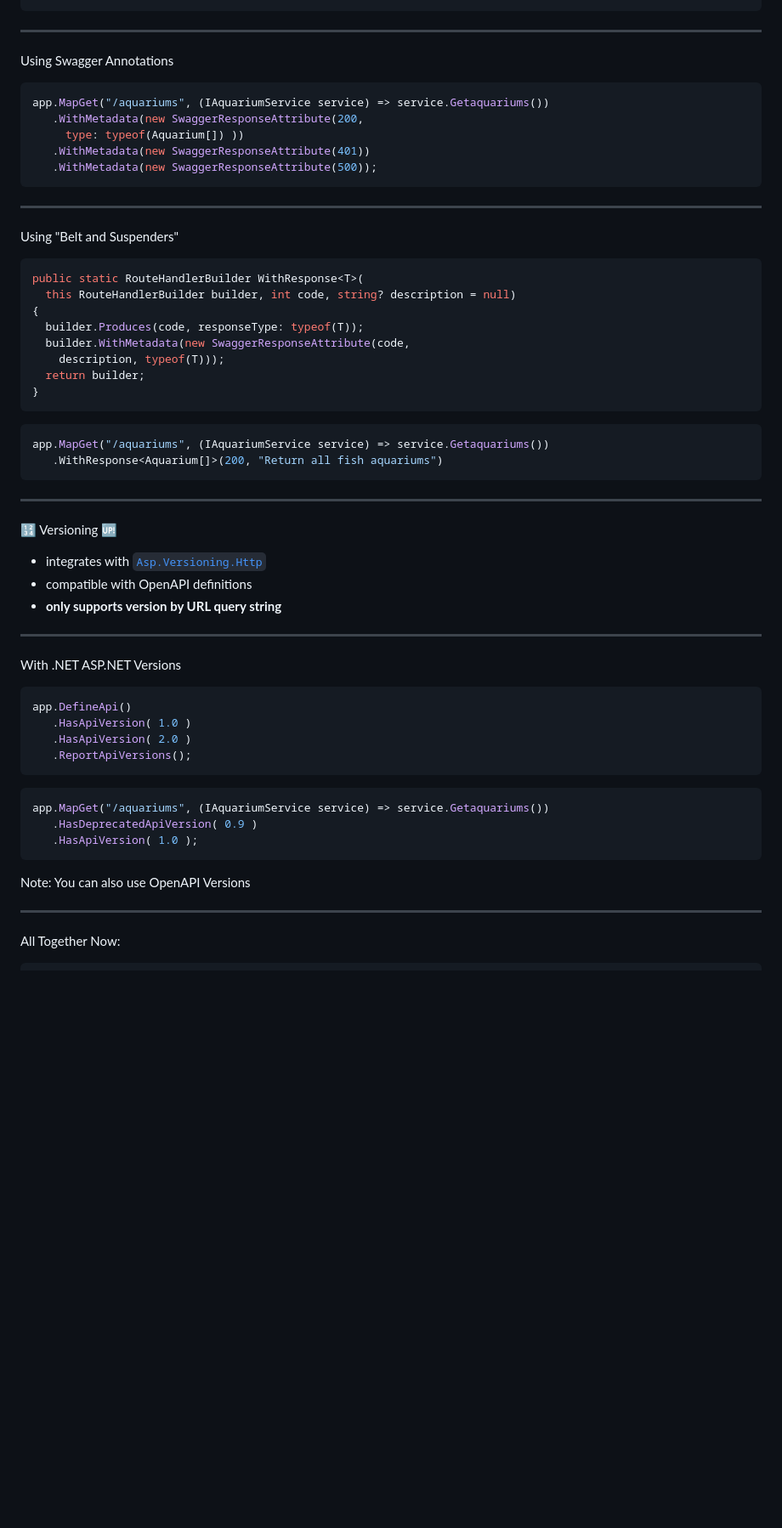
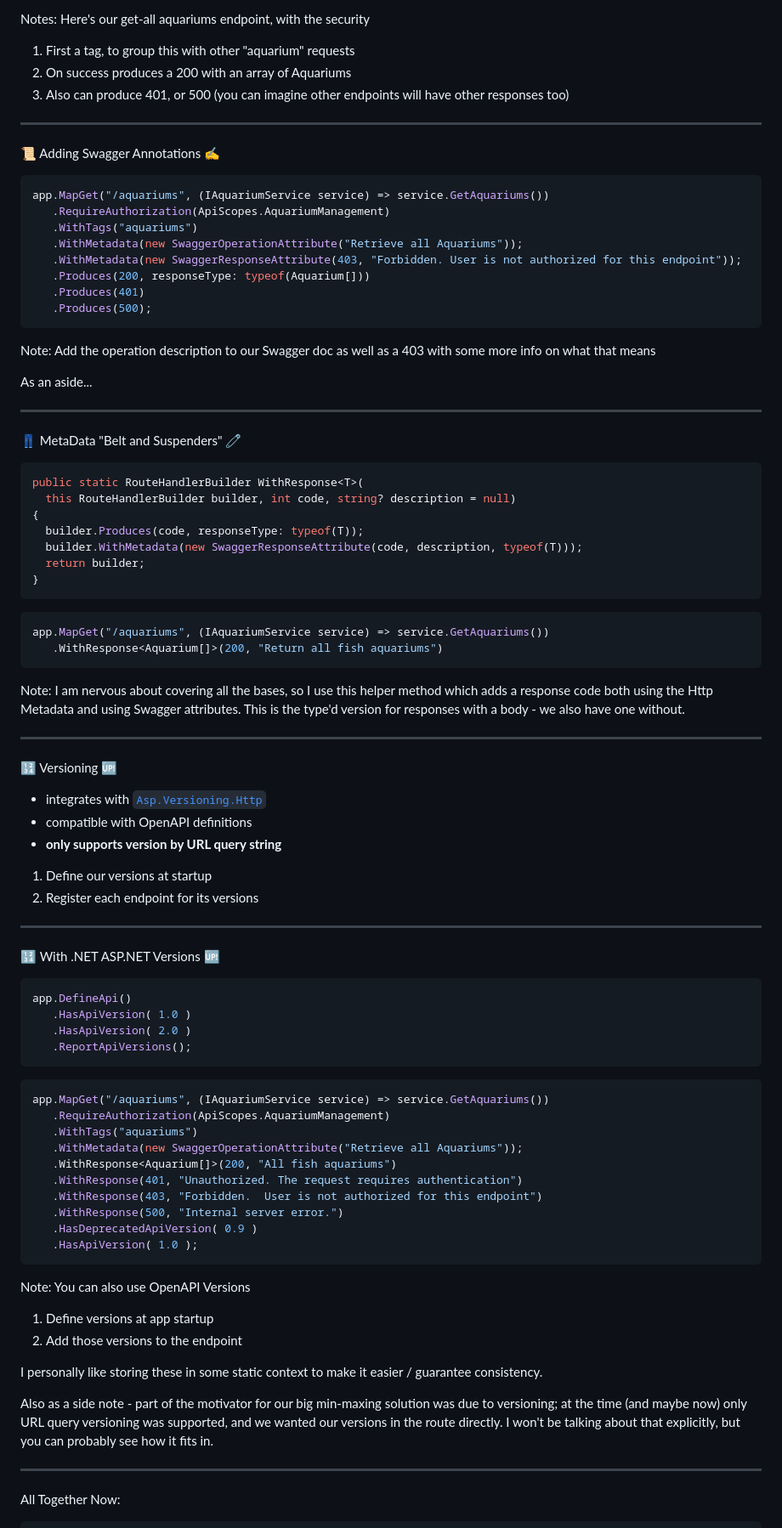
Before and after one commit to pmcvtm/presentations, a Markdown page: slides/min-maxing-minimal-apis/readme.md, the part around the change printed below. Shown: that part at 85% size. Drawn GitHub-style; blank space fills up the shorter version.

`````diff
--- a/slides/min-maxing-minimal-apis/readme.md
+++ b/slides/min-maxing-minimal-apis/readme.md
@@ -336,36 +358,52 @@ app.MapGet("/aquariums", (IAquariumService service) => service.Getaquariums())
 ```
+
+Notes: Here's our get-all aquariums endpoint, with the security
+
+1. First a tag, to group this with other "aquarium" requests
+2. On success produces a 200 with an array of Aquariums
+3. Also can produce 401, or 500 (you can imagine other endpoints will have other responses too)
 
 ----
 
-Using Swagger Annotations
+📜 Adding Swagger Annotations ✍
 
-```csharp [|2-5]
-app.MapGet("/aquariums", (IAquariumService service) => service.Getaquariums())
-   .WithMetadata(new SwaggerResponseAttribute(200,
-     type: typeof(Aquarium[]) ))
-   .WithMetadata(new SwaggerResponseAttribute(401))
-   .WithMetadata(new SwaggerResponseAttribute(500));
+```csharp [|4-5]
+app.MapGet("/aquariums", (IAquariumService service) => service.GetAquariums())
+   .RequireAuthorization(ApiScopes.AquariumManagement)
+   .WithTags("aquariums")
+   .WithMetadata(new SwaggerOperationAttribute("Retrieve all Aquariums"));
+   .WithMetadata(new SwaggerResponseAttribute(403, "Forbidden. User is not authorized for this endpoint"));
+   .Produces(200, responseType: typeof(Aquarium[]))
+   .Produces(401)
+   .Produces(500);
 ```
+
+Note: Add the operation description to our Swagger doc as well as a 403 with some more info on what that means
+
+As an aside...
 
 ----
 
-Using "Belt and Suspenders"
+👖 MetaData "Belt and Suspenders" 🧷
 
-```csharp
+```csharp []
 public static RouteHandlerBuilder WithResponse<T>(
   this RouteHandlerBuilder builder, int code, string? description = null)
 {
   builder.Produces(code, responseType: typeof(T));
-  builder.WithMetadata(new SwaggerResponseAttribute(code,
-    description, typeof(T)));
+  builder.WithMetadata(new SwaggerResponseAttribute(code, description, typeof(T)));
   return builder;
 }
 ```
 
-```csharp
-app.MapGet("/aquariums", (IAquariumService service) => service.Getaquariums())
+```csharp []
+app.MapGet("/aquariums", (IAquariumService service) => service.GetAquariums())
    .WithResponse<Aquarium[]>(200, "Return all fish aquariums")
 ```
+
+Note: I am nervous about covering all the bases, so I use this helper method which adds a response
+code both using the Http Metadata and using Swagger attributes. This is the type'd version for
+responses with a body - we also have one without.
 
 ---
 
@@ -375,9 +413,14 @@ app.MapGet("/aquariums", (IAquariumService service) => service.Getaquariums())
 - compatible with OpenAPI definitions
 - **only supports version by URL query string**
 
+<!-- .element: style="padding-bottom: 1em" -->
+
+1. Define our versions at startup
+2. Register each endpoint for its versions
+
 ----
 
-With .NET ASP.NET Versions
+🔢 With .NET ASP.NET Versions 🆙
 
 ```csharp []
 app.DefineApi()
@@ -386,13 +429,29 @@ app.DefineApi()
    .ReportApiVersions();
 ```
 
-```csharp
-app.MapGet("/aquariums", (IAquariumService service) => service.Getaquariums())
+```csharp [|9-10]
+app.MapGet("/aquariums", (IAquariumService service) => service.GetAquariums())
+   .RequireAuthorization(ApiScopes.AquariumManagement)
+   .WithTags("aquariums")
+   .WithMetadata(new SwaggerOperationAttribute("Retrieve all Aquariums"));
+   .WithResponse<Aquarium[]>(200, "All fish aquariums")
+   .WithResponse(401, "Unauthorized. The request requires authentication")
+   .WithResponse(403, "Forbidden.  User is not authorized for this endpoint")
+   .WithResponse(500, "Internal server error.")
    .HasDeprecatedApiVersion( 0.9 )
    .HasApiVersion( 1.0 );
-````
+```
 
 Note: You can also use OpenAPI Versions
+
+1. Define versions at app startup
+2. Add those versions to the endpoint
+
+I personally like storing these in some static context to make it easier / guarantee consistency.
+
+Also as a side note - part of the motivator for our big min-maxing solution was due to versioning;
+at the time (and maybe now) only URL query versioning was supported, and we wanted our versions in
+the route directly. I won't be talking about that explicitly, but you can probably see how it fits in.
 
 ---
 
`````
Also changed, not shown: other parts of slides/min-maxing-minimal-apis/readme.md (+59 -37 lines).
